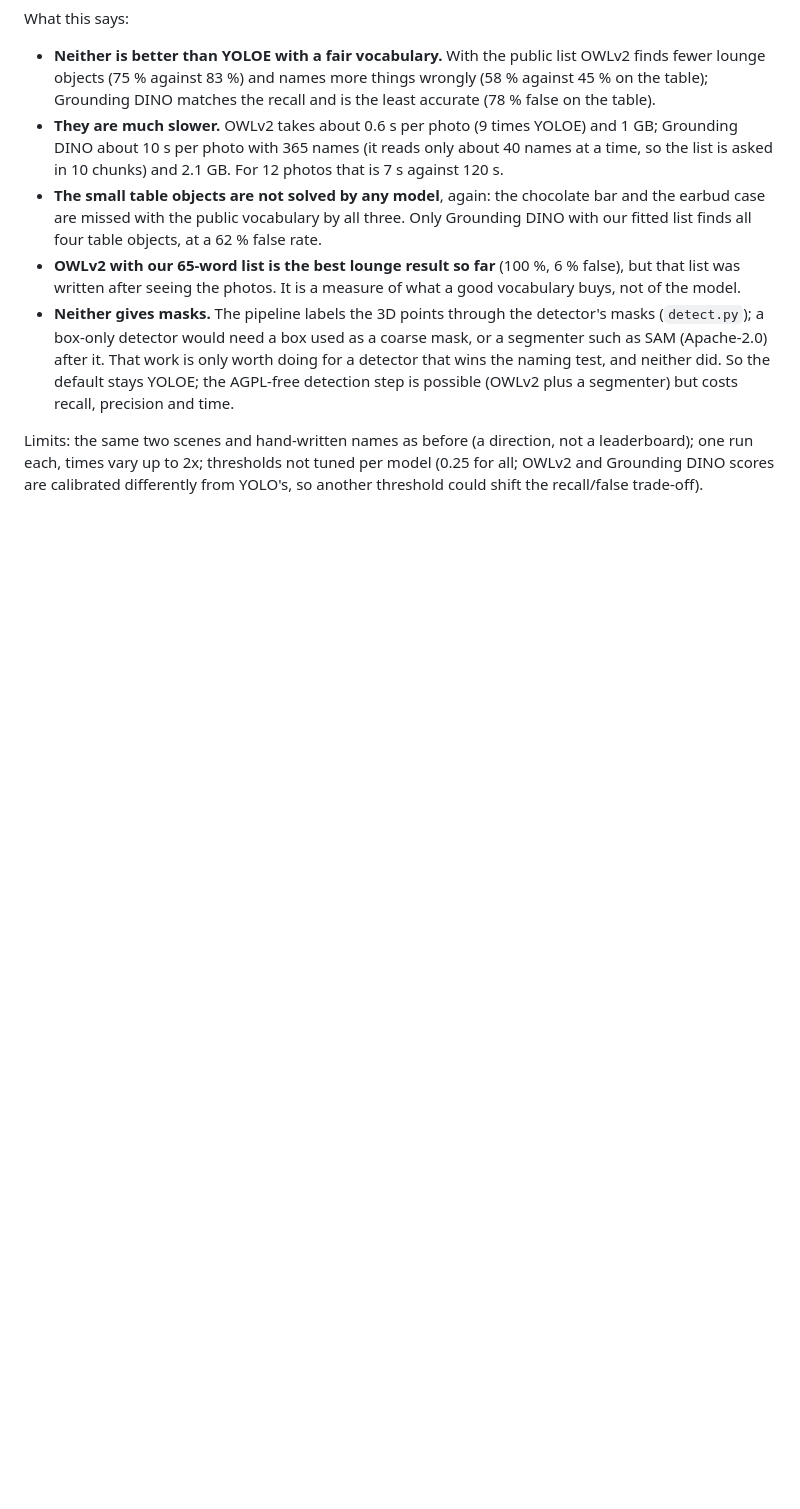
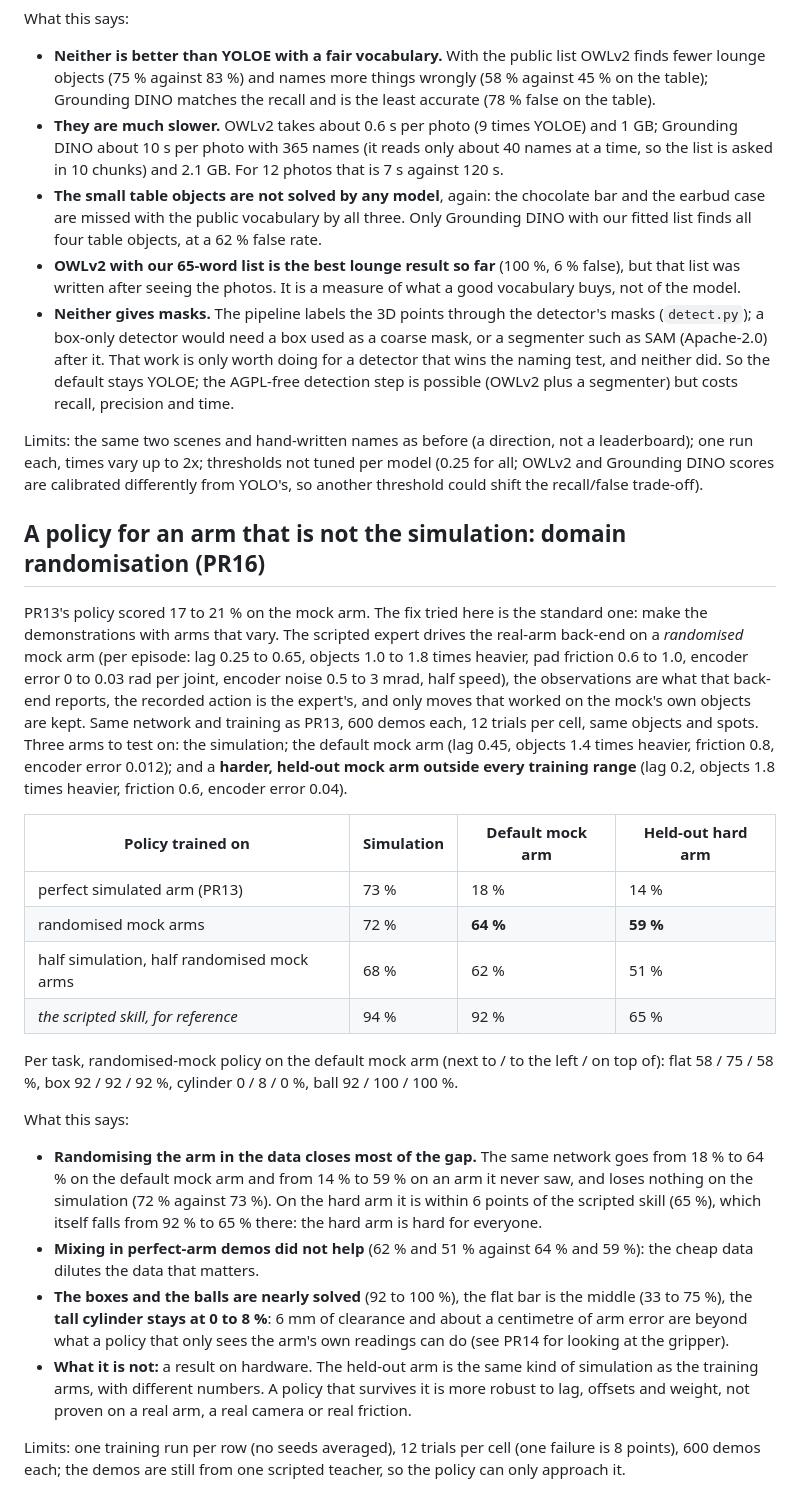
Before and after one commit to vincvloo/EchoTwin, a Markdown page: docs/RESULTS.md, the part around the change. Rendered like a GitHub page; blank space fills up the shorter version.

Commit message:
Domain randomisation results and the recipe: 18 % to 64 % on the mock arm
Co-Authored-By: Claude Sonnet 5.5 <noreply@anthropic.com>

```diff
--- a/docs/RESULTS.md
+++ b/docs/RESULTS.md
@@ -307,3 +307,36 @@ What this says:
 Limits: the same two scenes and hand-written names as before (a direction, not a leaderboard); one run each, times vary up to 2x; thresholds not
 tuned per model (0.25 for all; OWLv2 and Grounding DINO scores are calibrated differently from YOLO's, so another threshold could shift the
 recall/false trade-off).
+
+## A policy for an arm that is not the simulation: domain randomisation (PR16)
+
+PR13's policy scored 17 to 21 % on the mock arm. The fix tried here is the standard one: make the demonstrations with arms that vary. The scripted
+expert drives the real-arm back-end on a *randomised* mock arm (per episode: lag 0.25 to 0.65, objects 1.0 to 1.8 times heavier, pad friction 0.6 to
+1.0, encoder error 0 to 0.03 rad per joint, encoder noise 0.5 to 3 mrad, half speed), the observations are what that back-end reports, the recorded
+action is the expert's, and only moves that worked on the mock's own objects are kept. Same network and training as PR13, 600 demos each, 12 trials per
+cell, same objects and spots. Three arms to test on: the simulation; the default mock arm (lag 0.45, objects 1.4 times heavier, friction 0.8, encoder
+error 0.012); and a **harder, held-out mock arm outside every training range** (lag 0.2, objects 1.8 times heavier, friction 0.6, encoder error 0.04).
+
+| Policy trained on | Simulation | Default mock arm | Held-out hard arm |
+|---|---|---|---|
+| perfect simulated arm (PR13) | 73 % | 18 % | 14 % |
+| randomised mock arms | 72 % | **64 %** | **59 %** |
+| half simulation, half randomised mock arms | 68 % | 62 % | 51 % |
+| *the scripted skill, for reference* | 94 % | 92 % | 65 % |
+
+Per task, randomised-mock policy on the default mock arm (next to / to the left / on top of): flat 58 / 75 / 58 %, box 92 / 92 / 92 %, cylinder 0 / 8 / 0 %,
+ball 92 / 100 / 100 %.
+
+What this says:
+
+- **Randomising the arm in the data closes most of the gap.** The same network goes from 18 % to 64 % on the default mock arm and from 14 % to 59 % on an
+  arm it never saw, and loses nothing on the simulation (72 % against 73 %). On the hard arm it is within 6 points of the scripted skill (65 %),
+  which itself falls from 92 % to 65 % there: the hard arm is hard for everyone.
+- **Mixing in perfect-arm demos did not help** (62 % and 51 % against 64 % and 59 %): the cheap data dilutes the data that matters.
+- **The boxes and the balls are nearly solved** (92 to 100 %), the flat bar is the middle (33 to 75 %), the **tall cylinder stays at 0 to 8 %**:
+  6 mm of clearance and about a centimetre of arm error are beyond what a policy that only sees the arm's own readings can do (see PR14 for looking at the gripper).
+- **What it is not:** a result on hardware. The held-out arm is the same kind of simulation as the training arms, with different numbers. A policy that
+  survives it is more robust to lag, offsets and weight, not proven on a real arm, a real camera or real friction.
+
+Limits: one training run per row (no seeds averaged), 12 trials per cell (one failure is 8 points), 600 demos each; the demos are still from one scripted
+teacher, so the policy can only approach it.
```
Also changed, not shown: docs/LEARNING.md (+17 -1 lines), docs/TASKS.md (+1 -1 lines).
